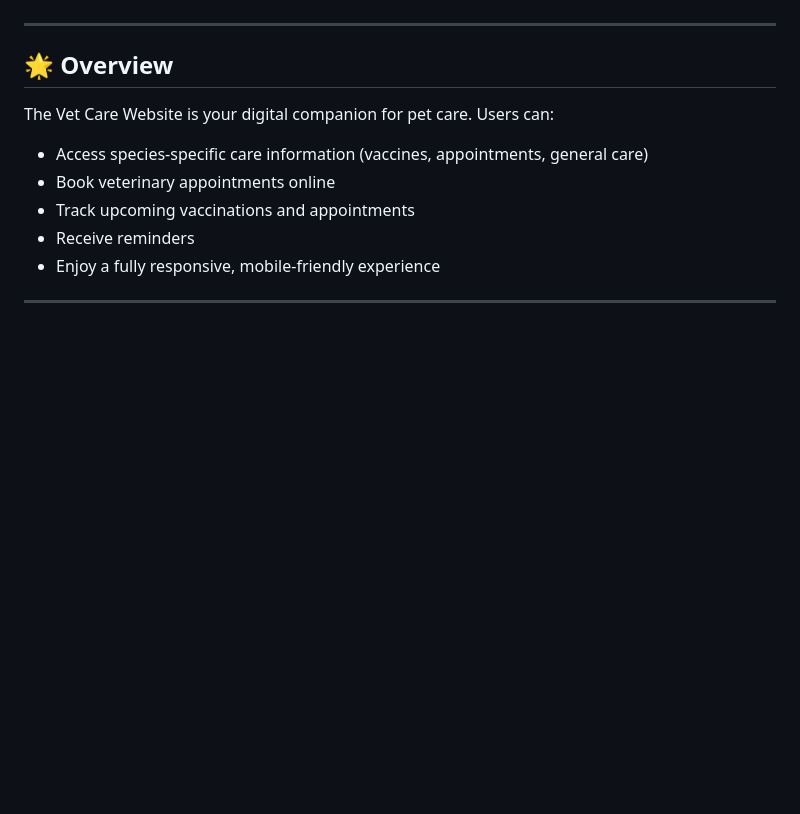
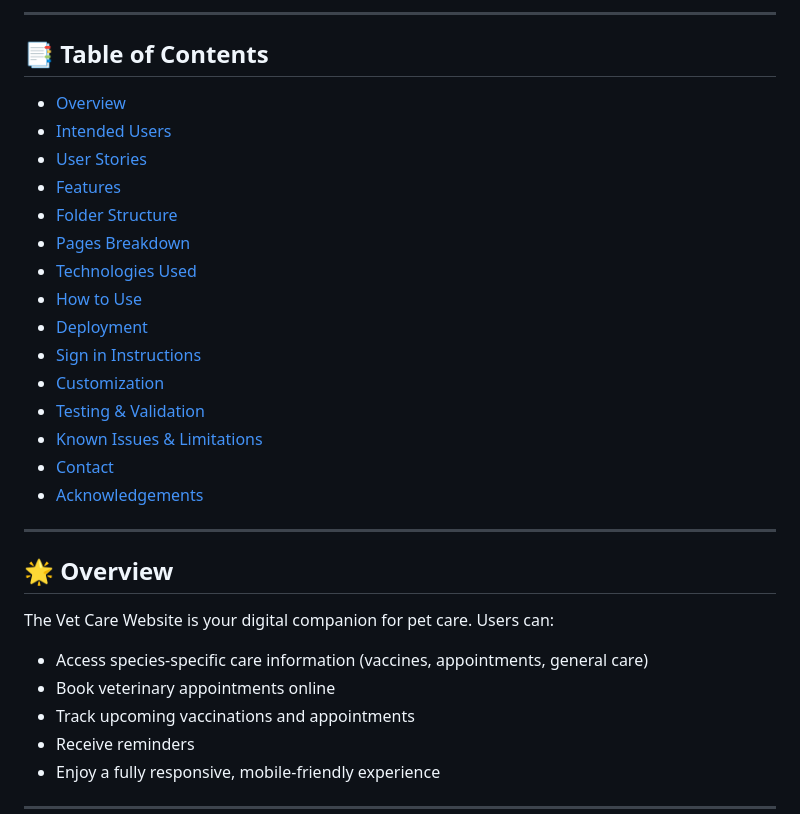
Before and after one commit to ChrisQ557/vet-care-website, a Markdown page: README.md, the part around one of its changes. Rendered like a GitHub page; blank space fills up the shorter version.

Commit message:
Add table of contents and live link to README.md

```diff
--- a/README.md
+++ b/README.md
@@ -4,4 +5,23 @@ Welcome to the Vet Care Website — a modern, responsive platform for pet owners
 
+---
+
+## 📑 Table of Contents
+
+- [Overview](#-overview)
+- [Intended Users](#-intended-users)
+- [User Stories](#-user-stories)
+- [Features](#-features)
+- [Folder Structure](#-folder-structure)
+- [Pages Breakdown](#-pages-breakdown)
+- [Technologies Used](#-technologies-used)
+- [How to Use](#-how-to-use)
+- [Deployment](#-deployment)
+- [Sign in Instructions](#-sign-in-instructions)
+- [Customization](#-customization)
+- [Testing & Validation](#-testing--validation)
+- [Known Issues & Limitations](#-known-issues--limitations)
+- [Contact](#-contact)
+- [Acknowledgements](#-acknowledgements)
 ---
 
 ## 🌟 Overview
```
Also changed, not shown: other parts of README.md (+1 -0 lines).
